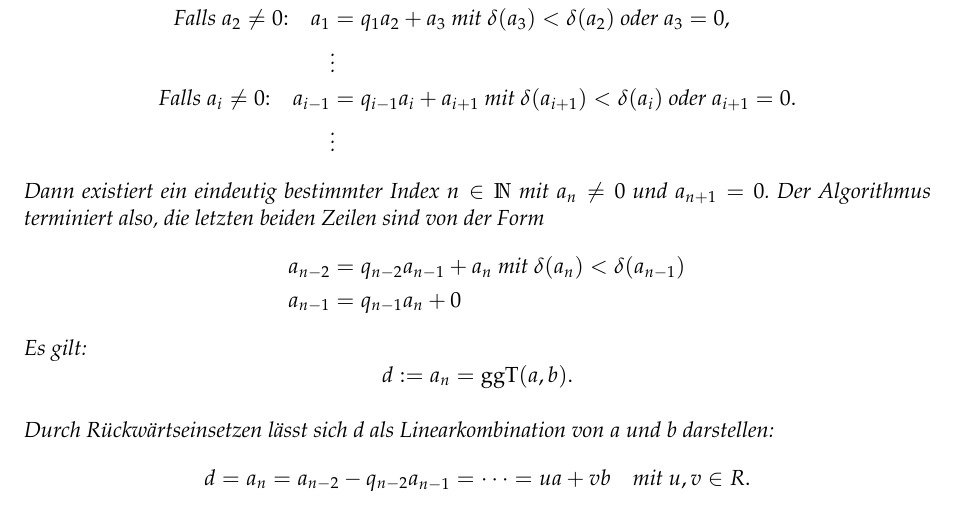
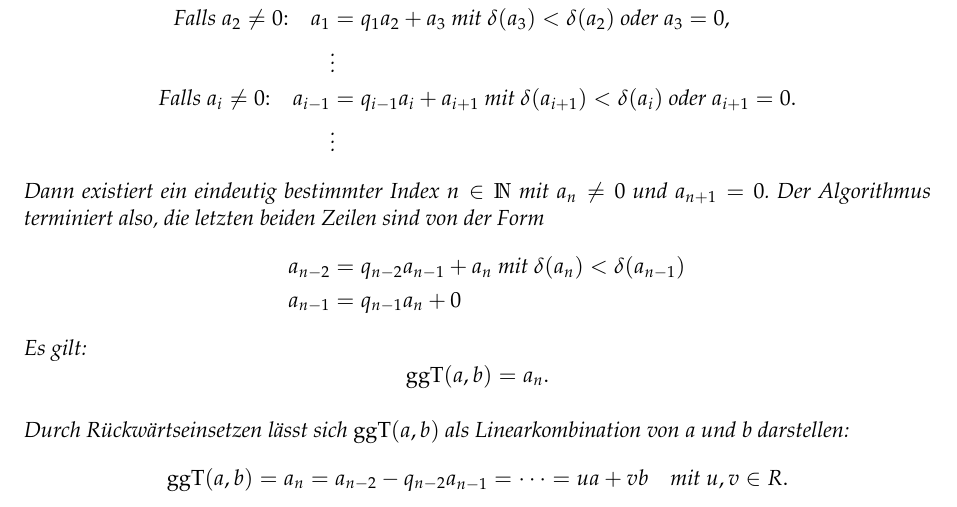
Before and after one commit to fosterfarrell9/Alg1-WS2425-Experimental-Manuscript-public-, a LaTeX document (main.tex): part of page 59 of 67, cut so that both start at the same text. Compiled offline with pdfLaTeX.

Commit message:
Fix formulation

```diff
--- a/main.tex
+++ b/main.tex
@@ -3224,12 +3224,12 @@ a_{n-1}& =q_{n-1}a_n+0
 \end{align*}
 Es gilt:
 \[
-d := a_n = \ggT(a, b).
-\]
-
-Durch Rückwärtseinsetzen lässt sich $d$ als Linearkombination von $a$ und $b$ darstellen:
-\[
-d = a_n = a_{n-2} - q_{n-2} a_{n-1} = \dots = u a + v b \quad \text{mit } u, v \in R.
+\ggT(a, b) = a_n.
+\]
+
+Durch Rückwärtseinsetzen lässt sich $\ggT(a,b)$ als Linearkombination von $a$ und $b$ darstellen:
+\[
+\ggT(a,b) = a_n = a_{n-2} - q_{n-2} a_{n-1} = \dots = u a + v b \quad \text{mit } u, v \in R.
 \]
 \end{satz}
 
```
